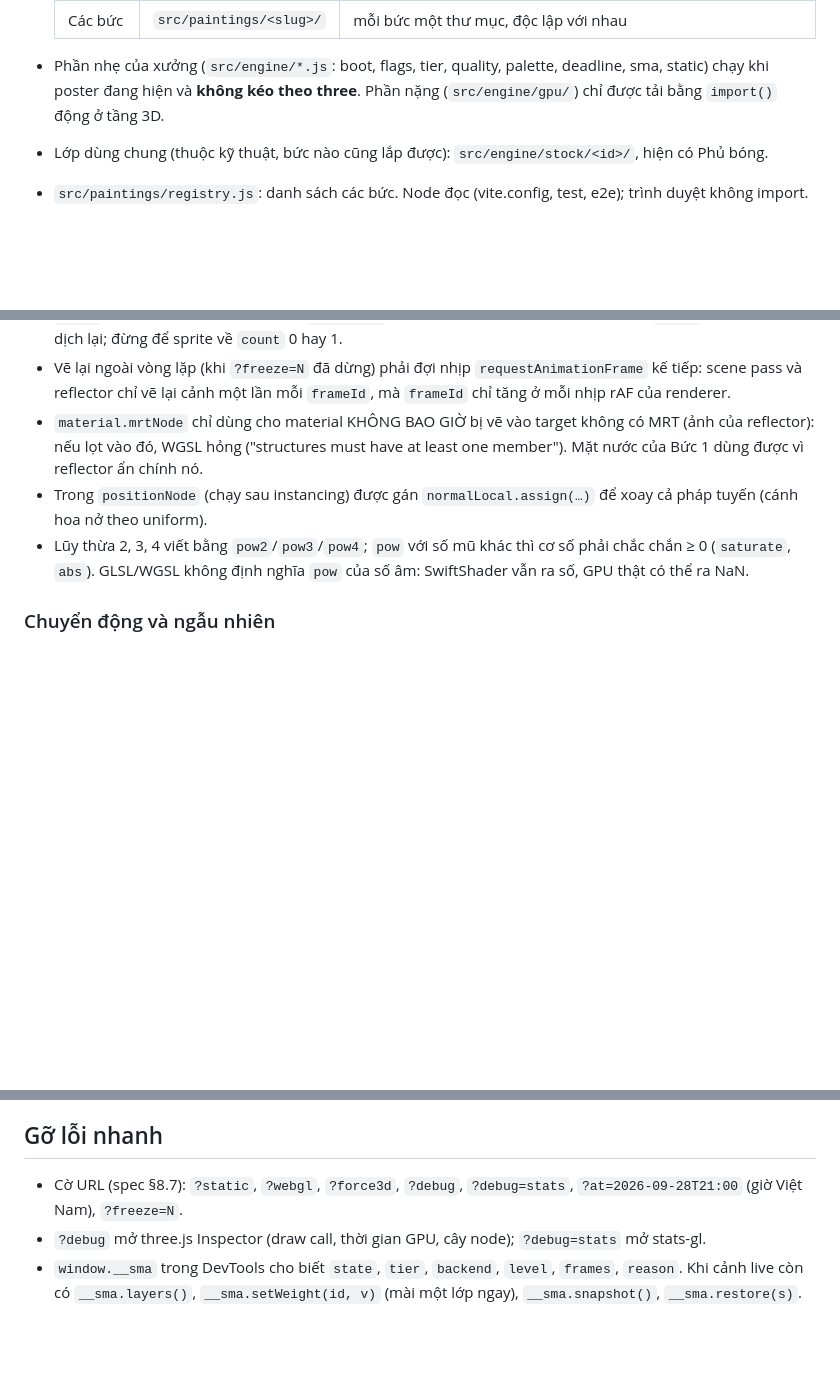
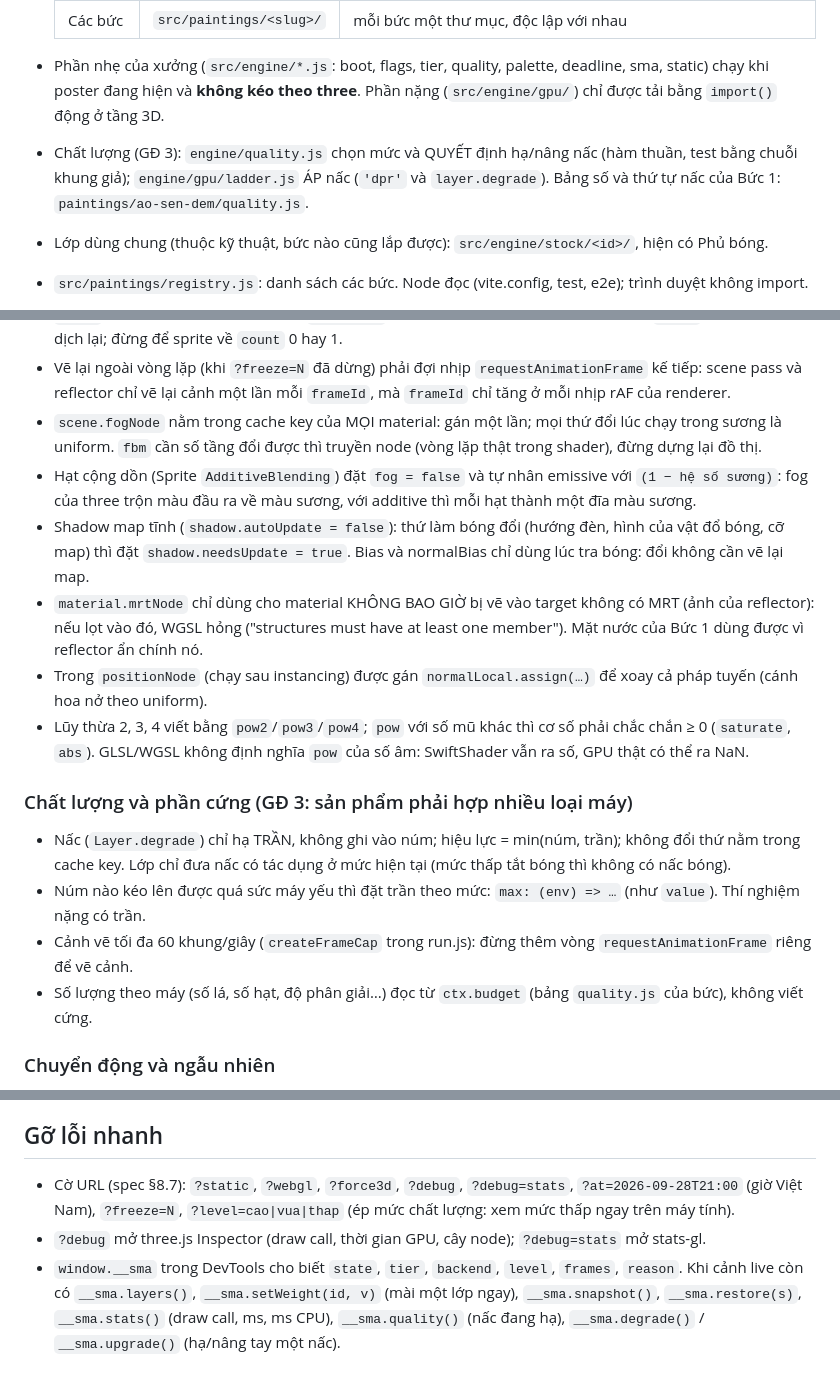
Before and after one commit to giabao2610/son-mai-anh-sang, a Markdown page: CLAUDE.md, 3 parts joined by grey strips. GitHub-like rendering; blank space fills up the shorter version.

```diff
--- a/CLAUDE.md
+++ b/CLAUDE.md
@@ -18,6 +18,8 @@ Trang web 3D để học về vẻ đẹp của 3D, không thương mại. Spec
 
 - Phần nhẹ của xưởng (`src/engine/*.js`: boot, flags, tier, quality, palette, deadline, sma, static) chạy khi poster
   đang hiện và **không kéo theo three**. Phần nặng (`src/engine/gpu/`) chỉ được tải bằng `import()` động ở tầng 3D.
+- Chất lượng (GĐ 3): `engine/quality.js` chọn mức và QUYẾT định hạ/nâng nấc (hàm thuần, test bằng chuỗi khung giả);
+  `engine/gpu/ladder.js` ÁP nấc (`'dpr'` và `layer.degrade`). Bảng số và thứ tự nấc của Bức 1: `paintings/ao-sen-dem/quality.js`.
 - Lớp dùng chung (thuộc kỹ thuật, bức nào cũng lắp được): `src/engine/stock/<id>/`, hiện có Phủ bóng.
 - `src/paintings/registry.js`: danh sách các bức. Node đọc (vite.config, test, e2e); trình duyệt không import.
 - `src/paintings/_mau/`: tranh mẫu 2 lớp, KHÔNG deploy (không có trong registry). Là fixture của test hợp đồng và là
@@ -79,11 +81,24 @@ Repo có `.nvmrc` ghi `24`; trong thư mục repo, `node -v` phải ra `v24.x`.
   sprite về `count` 0 hay 1.
 - Vẽ lại ngoài vòng lặp (khi `?freeze=N` đã dừng) phải đợi nhịp `requestAnimationFrame` kế tiếp: scene pass và
   reflector chỉ vẽ lại cảnh một lần mỗi `frameId`, mà `frameId` chỉ tăng ở mỗi nhịp rAF của renderer.
+- `scene.fogNode` nằm trong cache key của MỌI material: gán một lần; mọi thứ đổi lúc chạy trong sương là uniform. `fbm` cần
+  số tầng đổi được thì truyền node (vòng lặp thật trong shader), đừng dựng lại đồ thị.
+- Hạt cộng dồn (Sprite `AdditiveBlending`) đặt `fog = false` và tự nhân emissive với `(1 − hệ số sương)`: fog của three trộn
+  màu đầu ra về màu sương, với additive thì mỗi hạt thành một đĩa màu sương.
+- Shadow map tĩnh (`shadow.autoUpdate = false`): thứ làm bóng đổi (hướng đèn, hình của vật đổ bóng, cỡ map) thì đặt
+  `shadow.needsUpdate = true`. Bias và normalBias chỉ dùng lúc tra bóng: đổi không cần vẽ lại map.
 - `material.mrtNode` chỉ dùng cho material KHÔNG BAO GIỜ bị vẽ vào target không có MRT (ảnh của reflector): nếu lọt vào đó,
   WGSL hỏng ("structures must have at least one member"). Mặt nước của Bức 1 dùng được vì reflector ẩn chính nó.
 - Trong `positionNode` (chạy sau instancing) được gán `normalLocal.assign(…)` để xoay cả pháp tuyến (cánh hoa nở theo uniform).
 - Lũy thừa 2, 3, 4 viết bằng `pow2`/`pow3`/`pow4`; `pow` với số mũ khác thì cơ số phải chắc chắn ≥ 0 (`saturate`, `abs`).
   GLSL/WGSL không định nghĩa `pow` của số âm: SwiftShader vẫn ra số, GPU thật có thể ra NaN.
+
+### Chất lượng và phần cứng (GĐ 3: sản phẩm phải hợp nhiều loại máy)
+- Nấc (`Layer.degrade`) chỉ hạ TRẦN, không ghi vào núm; hiệu lực = min(núm, trần); không đổi thứ nằm trong cache key.
+  Lớp chỉ đưa nấc có tác dụng ở mức hiện tại (mức thấp tắt bóng thì không có nấc bóng).
+- Núm nào kéo lên được quá sức máy yếu thì đặt trần theo mức: `max: (env) => …` (như `value`). Thí nghiệm nặng có trần.
+- Cảnh vẽ tối đa 60 khung/giây (`createFrameCap` trong run.js): đừng thêm vòng `requestAnimationFrame` riêng để vẽ cảnh.
+- Số lượng theo máy (số lá, số hạt, độ phân giải…) đọc từ `ctx.budget` (bảng `quality.js` của bức), không viết cứng.
 
 ### Chuyển động và ngẫu nhiên
 - Không dùng `time`/`deltaTime` của TSL; dùng `ctx.u.time` và `ctx.u.delta` (nhờ vậy `?freeze` cho ảnh tất định).
@@ -117,7 +132,9 @@ Repo có `.nvmrc` ghi `24`; trong thư mục repo, `node -v` phải ra `v24.x`.
   Không sửa git config global.
 
 ## Gỡ lỗi nhanh
-- Cờ URL (spec §8.7): `?static`, `?webgl`, `?force3d`, `?debug`, `?debug=stats`, `?at=2026-09-28T21:00` (giờ Việt Nam), `?freeze=N`.
+- Cờ URL (spec §8.7): `?static`, `?webgl`, `?force3d`, `?debug`, `?debug=stats`, `?at=2026-09-28T21:00` (giờ Việt Nam), `?freeze=N`,
+  `?level=cao|vua|thap` (ép mức chất lượng: xem mức thấp ngay trên máy tính).
 - `?debug` mở three.js Inspector (draw call, thời gian GPU, cây node); `?debug=stats` mở stats-gl.
 - `window.__sma` trong DevTools cho biết `state`, `tier`, `backend`, `level`, `frames`, `reason`. Khi cảnh live còn có
-  `__sma.layers()`, `__sma.setWeight(id, v)` (mài một lớp ngay), `__sma.snapshot()`, `__sma.restore(s)`.
+  `__sma.layers()`, `__sma.setWeight(id, v)` (mài một lớp ngay), `__sma.snapshot()`, `__sma.restore(s)`, `__sma.stats()`
+  (draw call, ms, ms CPU), `__sma.quality()` (nấc đang hạ), `__sma.degrade()` / `__sma.upgrade()` (hạ/nâng tay một nấc).
```
Also changed, not shown: README.md (+36 -19 lines), 1 other file.
